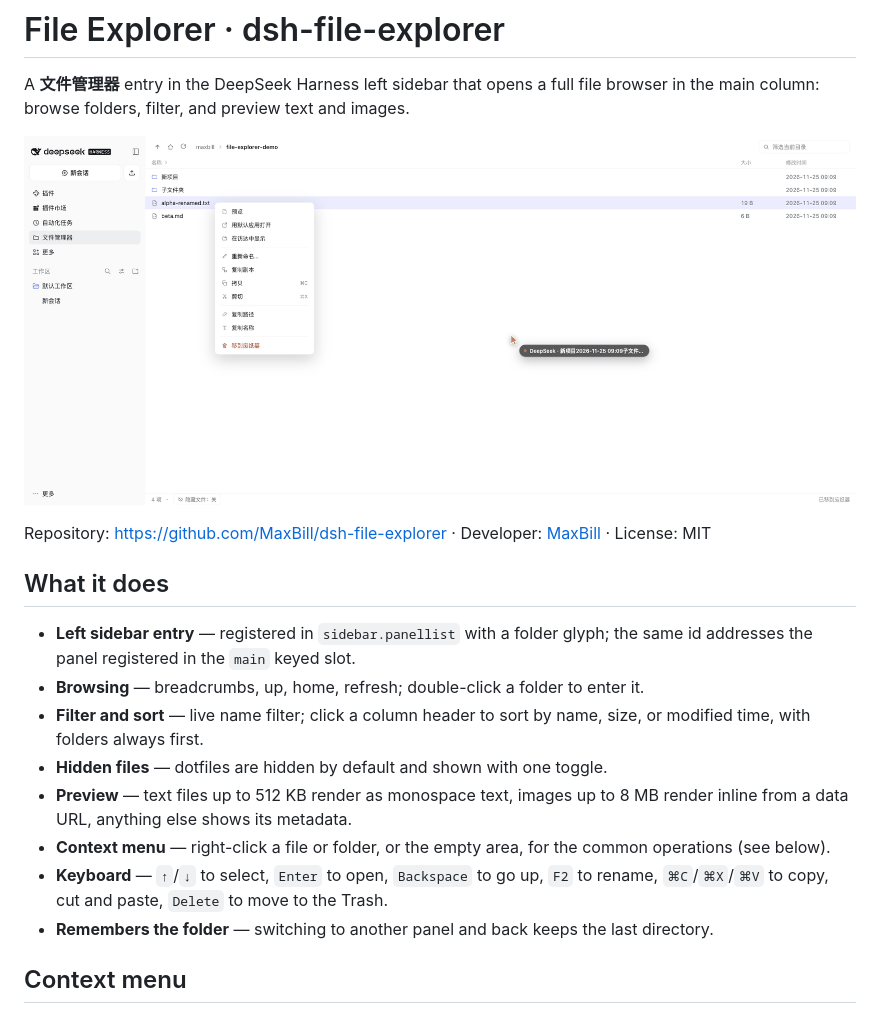
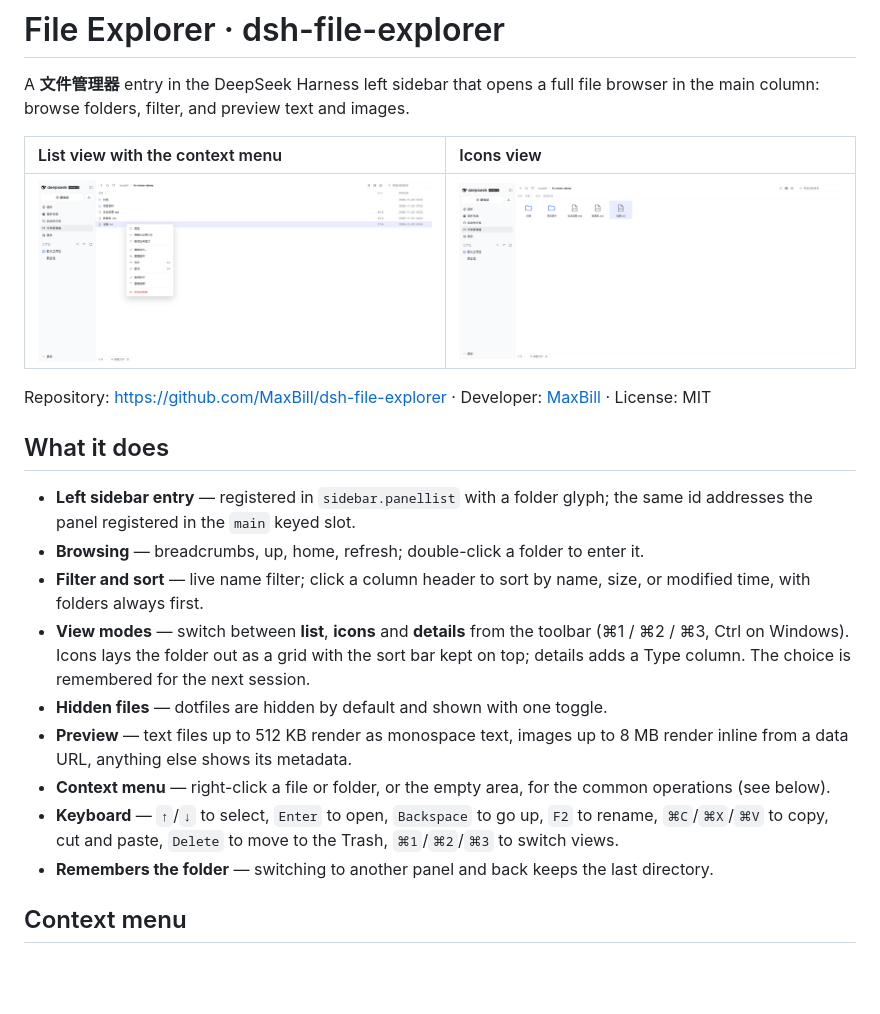
Before and after one commit to MaxBill/dsh-file-explorer, a Markdown page: README.md, the part around the change. Drawn GitHub-style; pictures changed too: docs/context-menu.png, docs/views.png (added); blank space fills up the shorter version.

```diff
--- a/README.md
+++ b/README.md
@@ -2,7 +2,9 @@
 
 A **文件管理器** entry in the DeepSeek Harness left sidebar that opens a full file browser in the main column: browse folders, filter, and preview text and images.
 
-![The 文件管理器 context menu](docs/context-menu.png)
+| List view with the context menu | Icons view |
+|:--|:--|
+| ![The 文件管理器 context menu](docs/context-menu.png) | ![Icons view](docs/views.png) |
 
 Repository: <https://github.com/MaxBill/dsh-file-explorer> · Developer: [MaxBill](https://github.com/MaxBill) · License: MIT
 
@@ -11,10 +13,11 @@ Repository: <https://github.com/MaxBill/dsh-file-explorer> · Developer: [MaxBil
 - **Left sidebar entry** — registered in `sidebar.panellist` with a folder glyph; the same id addresses the panel registered in the `main` keyed slot.
 - **Browsing** — breadcrumbs, up, home, refresh; double-click a folder to enter it.
 - **Filter and sort** — live name filter; click a column header to sort by name, size, or modified time, with folders always first.
+- **View modes** — switch between **list**, **icons** and **details** from the toolbar (⌘1 / ⌘2 / ⌘3, Ctrl on Windows). Icons lays the folder out as a grid with the sort bar kept on top; details adds a Type column. The choice is remembered for the next session.
 - **Hidden files** — dotfiles are hidden by default and shown with one toggle.
 - **Preview** — text files up to 512 KB render as monospace text, images up to 8 MB render inline from a data URL, anything else shows its metadata.
 - **Context menu** — right-click a file or folder, or the empty area, for the common operations (see below).
-- **Keyboard** — `↑`/`↓` to select, `Enter` to open, `Backspace` to go up, `F2` to rename, `⌘C`/`⌘X`/`⌘V` to copy, cut and paste, `Delete` to move to the Trash.
+- **Keyboard** — `↑`/`↓` to select, `Enter` to open, `Backspace` to go up, `F2` to rename, `⌘C`/`⌘X`/`⌘V` to copy, cut and paste, `Delete` to move to the Trash, `⌘1`/`⌘2`/`⌘3` to switch views.
 - **Remembers the folder** — switching to another panel and back keeps the last directory.
 
 ## Context menu
```
Also changed, not shown: README.zh.md (+5 -2 lines), 2 other files.
